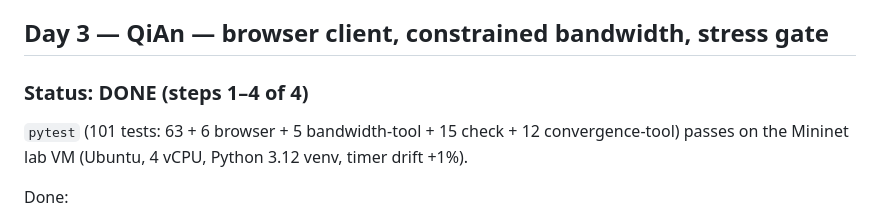
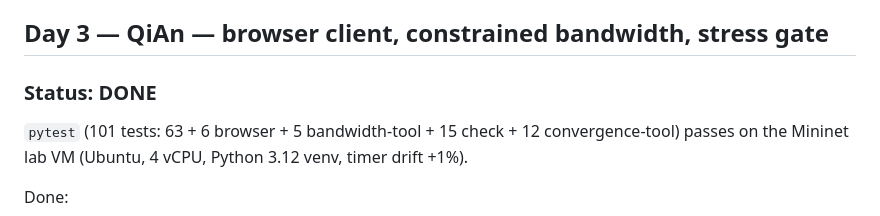
Before and after one commit to blobfish465/LiveRecallSystem, a Markdown page: HANDOFF.md, the part around the change. GitHub-like rendering.

Commit message:
Minor handoff specificaiton

```diff
--- a/HANDOFF.md
+++ b/HANDOFF.md
@@ -255,7 +255,7 @@ The slow-then-fast convergence client (checks recovery to full delivery, needs >
 
 ## Day 3 — QiAn — browser client, constrained bandwidth, stress gate
 
-### Status: DONE (steps 1–4 of 4)
+### Status: DONE
 
 `pytest` (101 tests: 63 + 6 browser + 5 bandwidth-tool + 15 check + 12 convergence-tool) passes on the Mininet lab VM (Ubuntu, 4 vCPU, Python 3.12 venv, timer drift +1%).
 
```
